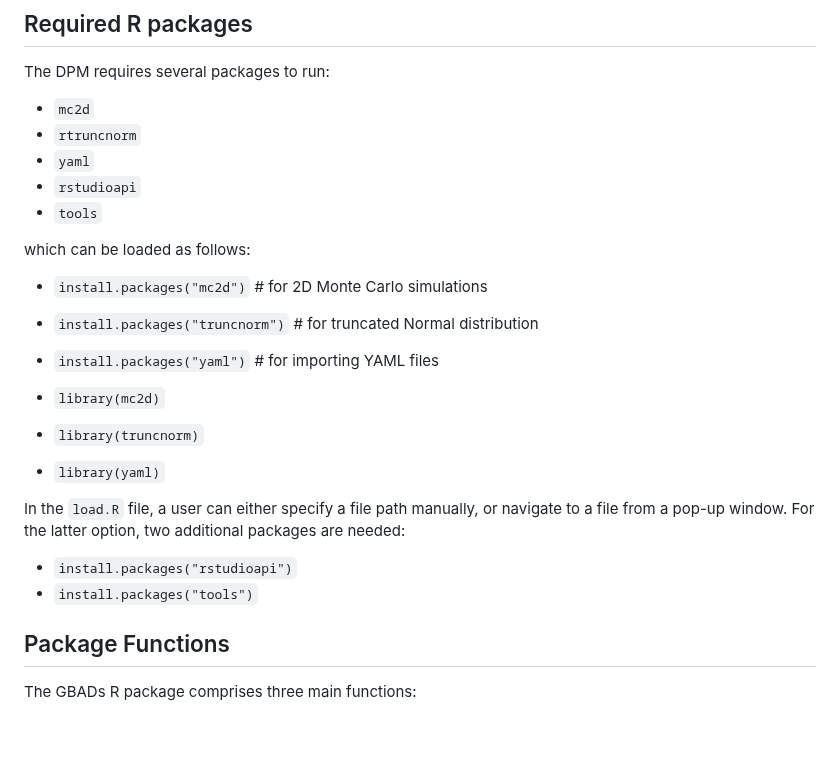
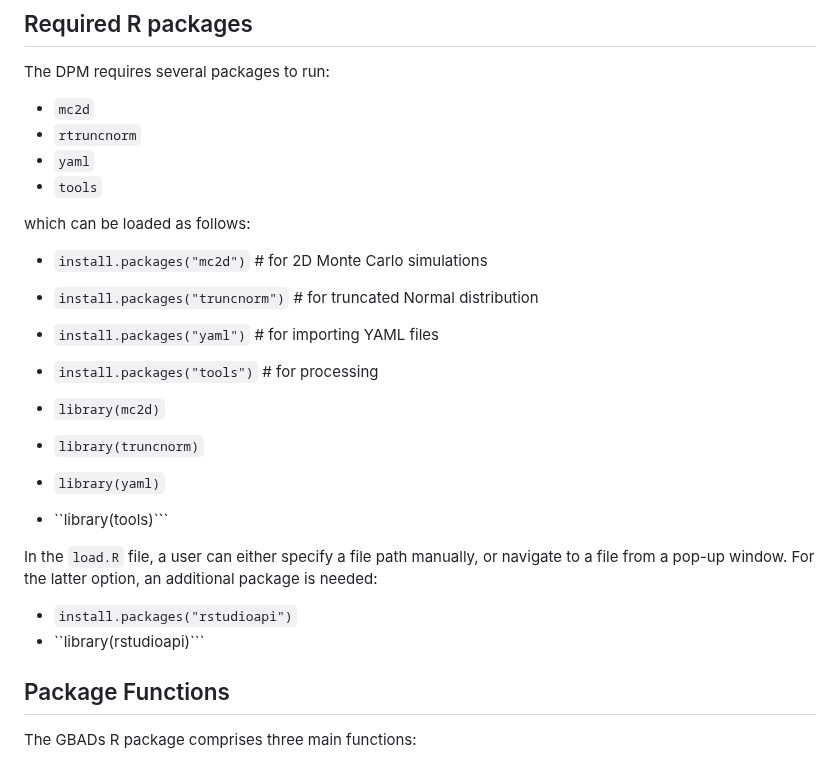
Before and after one commit to GBADsInformatics/GBADsDPM.R, a Markdown page: README.md, the part around the change. Rendered like a GitHub page; blank space fills up the shorter version.

````diff
--- a/README.md
+++ b/README.md
@@ -37,7 +37,6 @@ The DPM requires several packages to run:
 - ```mc2d```
 - ```rtruncnorm```
 - ```yaml```
-- ```rstudioapi```
 - ```tools```
 
 which can be loaded as follows:
@@ -45,15 +44,17 @@ which can be loaded as follows:
 - ```install.packages("mc2d")``` # for 2D Monte Carlo simulations
 - ```install.packages("truncnorm")``` # for truncated Normal distribution
 - ```install.packages("yaml")``` # for importing YAML files
+- ```install.packages("tools")``` # for processing
 
 - ```library(mc2d)```
 - ```library(truncnorm)```
 - ```library(yaml)```
+- ``library(tools)```
 
-In the ```load.R``` file, a user can either specify a file path manually, or navigate to a file from a pop-up window. For the latter option, two additional packages are needed:
+In the ```load.R``` file, a user can either specify a file path manually, or navigate to a file from a pop-up window. For the latter option, an additional package is needed:
 
 - ```install.packages("rstudioapi")```
-- ```install.packages("tools")```
+- ``library(rstudioapi)```
 
 ## Package Functions
 
````
